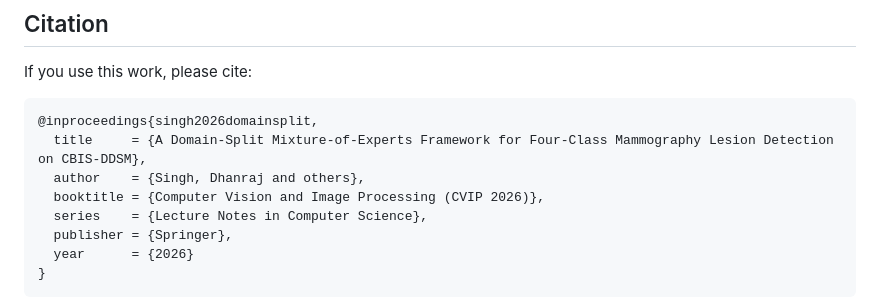
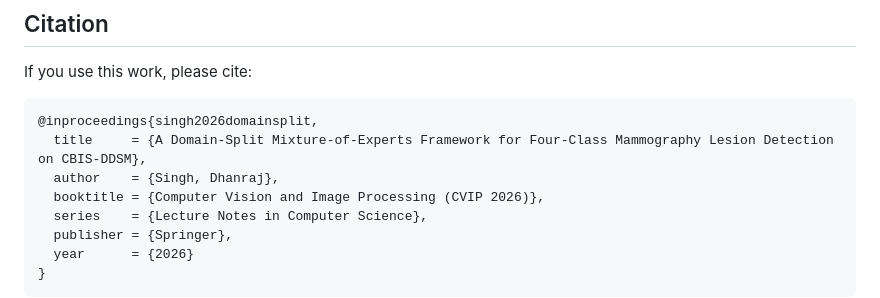
Before and after one commit to dhanrajsingh16/Domain-Split-MOE-Mammography, a Markdown page: README.md, the part around the change. Drawn GitHub-style.

````diff
--- a/README.md
+++ b/README.md
@@ -113,7 +113,7 @@ If you use this work, please cite:
 ```bibtex
 @inproceedings{singh2026domainsplit,
   title     = {A Domain-Split Mixture-of-Experts Framework for Four-Class Mammography Lesion Detection on CBIS-DDSM},
-  author    = {Singh, Dhanraj and others},
+  author    = {Singh, Dhanraj},
   booktitle = {Computer Vision and Image Processing (CVIP 2026)},
   series    = {Lecture Notes in Computer Science},
   publisher = {Springer},
````
